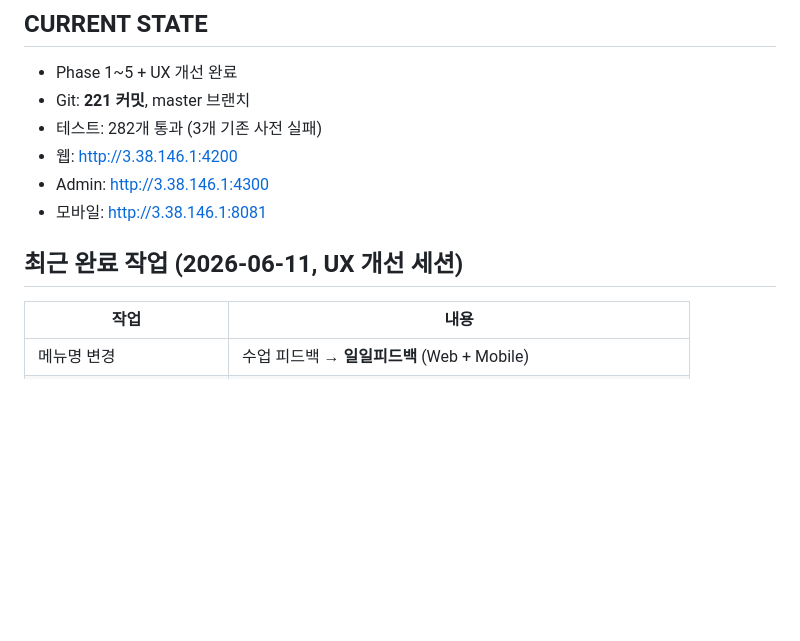
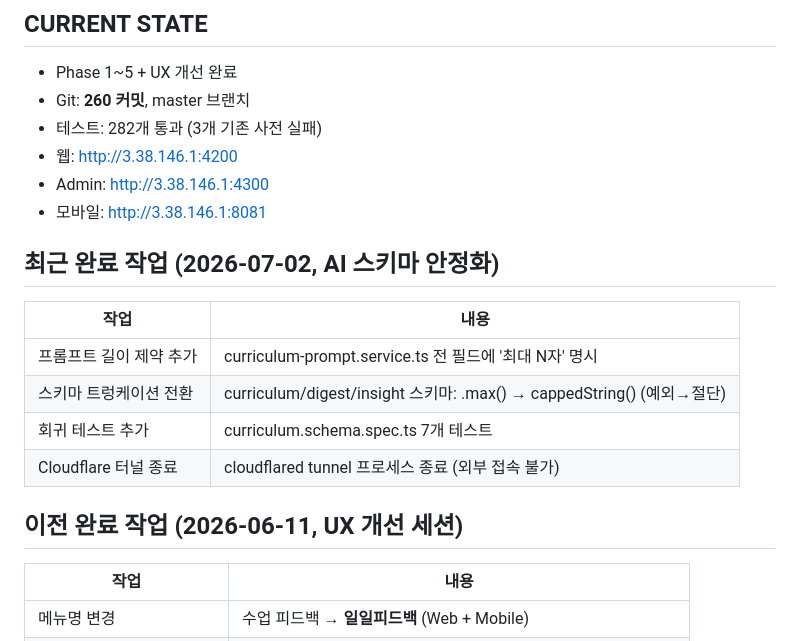
Before and after one commit to kykisk/ASD, a Markdown page: HANDOFF.md, the part around the change. Drawn GitHub-style; blank space fills up the shorter version.

```diff
--- a/HANDOFF.md
+++ b/HANDOFF.md
@@ -15,13 +15,22 @@
 ## CURRENT STATE
 
 - Phase 1~5 + UX 개선 완료
-- Git: **221 커밋**, master 브랜치
+- Git: **260 커밋**, master 브랜치
 - 테스트: 282개 통과 (3개 기존 사전 실패)
 - 웹: http://3.38.146.1:4200
 - Admin: http://3.38.146.1:4300
 - 모바일: http://3.38.146.1:8081
 
-## 최근 완료 작업 (2026-06-11, UX 개선 세션)
+## 최근 완료 작업 (2026-07-02, AI 스키마 안정화)
+
+| 작업                    | 내용                                                                  |
+| ----------------------- | --------------------------------------------------------------------- |
+| 프롬프트 길이 제약 추가 | curriculum-prompt.service.ts 전 필드에 '최대 N자' 명시                |
+| 스키마 트렁케이션 전환  | curriculum/digest/insight 스키마: .max() → cappedString() (예외→절단) |
+| 회귀 테스트 추가        | curriculum.schema.spec.ts 7개 테스트                                  |
+| Cloudflare 터널 종료    | cloudflared tunnel 프로세스 종료 (외부 접속 불가)                     |
+
+## 이전 완료 작업 (2026-06-11, UX 개선 세션)
 
 | 작업                    | 내용                                                 |
 | ----------------------- | ---------------------------------------------------- |
```
Also changed, not shown: AGENTS.md (+16 -2 lines).
